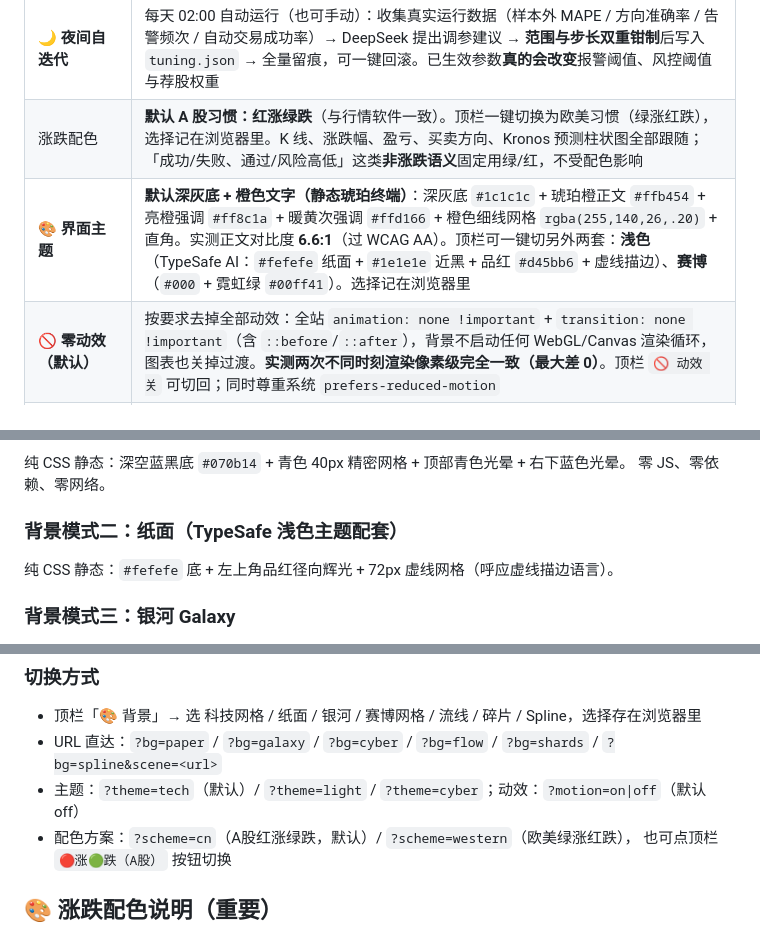
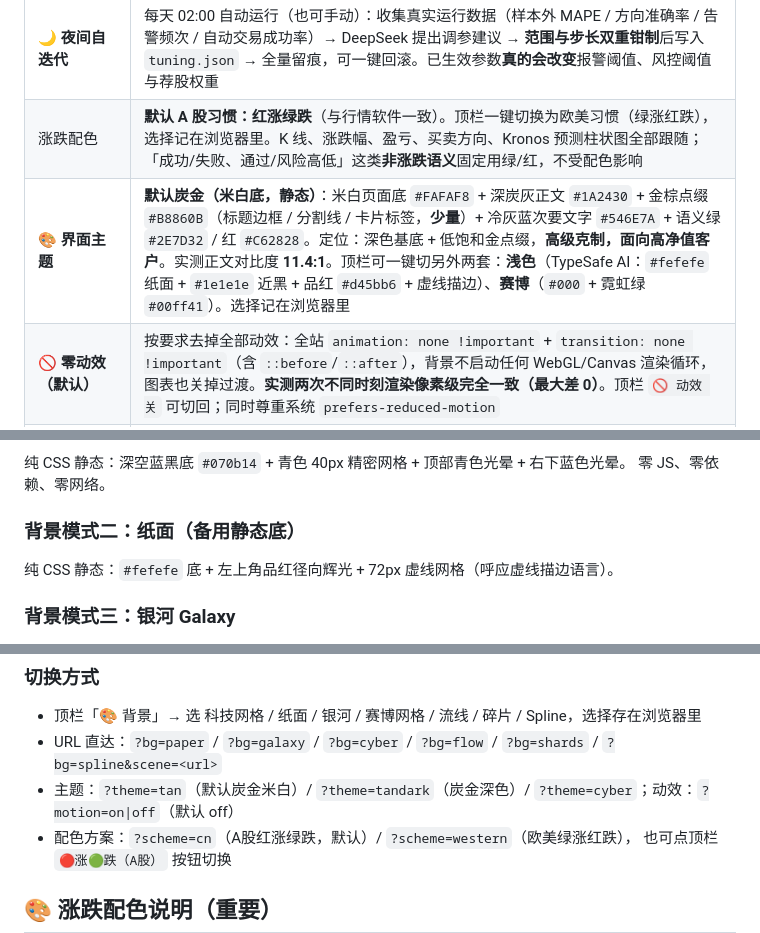
Before and after one commit to 151787786-sketch/kronos-trading-app, a Markdown page: README.md, 3 parts joined by grey strips. GitHub-like rendering.

```diff
--- a/README.md
+++ b/README.md
@@ -47,7 +47,7 @@
 | 📚 **券商研报库** | 东财研报中心：个股研报 / 行业研报 / 策略报告 + **评级分布统计**（如「买入 32 / 增持 7 / 持有 3」）+ DeepSeek 一致预期汇总 |
 | 🌙 **夜间自迭代** | 每天 02:00 自动运行（也可手动）：收集真实运行数据（样本外 MAPE / 方向准确率 / 告警频次 / 自动交易成功率）→ DeepSeek 提出调参建议 → **范围与步长双重钳制**后写入 `tuning.json` → 全量留痕，可一键回滚。已生效参数**真的会改变**报警阈值、风控阈值与荐股权重 |
 | 涨跌配色 | **默认 A 股习惯：红涨绿跌**（与行情软件一致）。顶栏一键切换为欧美习惯（绿涨红跌），选择记在浏览器里。K 线、涨跌幅、盈亏、买卖方向、Kronos 预测柱状图全部跟随；「成功/失败、通过/风险高低」这类**非涨跌语义**固定用绿/红，不受配色影响 |
-| 🎨 **界面主题** | **默认深灰底 + 橙色文字（静态琥珀终端）**：深灰底 `#1c1c1c` + 琥珀橙正文 `#ffb454` + 亮橙强调 `#ff8c1a` + 暖黄次强调 `#ffd166` + 橙色细线网格 `rgba(255,140,26,.20)` + 直角。实测正文对比度 **6.6:1**（过 WCAG AA）。顶栏可一键切另外两套：**浅色**（TypeSafe AI：`#fefefe` 纸面 + `#1e1e1e` 近黑 + 品红 `#d45bb6` + 虚线描边）、**赛博**（`#000` + 霓虹绿 `#00ff41`）。选择记在浏览器里 |
+| 🎨 **界面主题** | **默认炭金（米白底，静态）**：米白页面底 `#FAFAF8` + 深炭灰正文 `#1A2430` + 金棕点缀 `#B8860B`（标题边框 / 分割线 / 卡片标签，**少量**）+ 冷灰蓝次要文字 `#546E7A` + 语义绿 `#2E7D32` / 红 `#C62828`。定位：深色基底 + 低饱和金点缀，**高级克制，面向高净值客户**。实测正文对比度 **11.4:1**。顶栏可一键切另外两套：**浅色**（TypeSafe AI：`#fefefe` 纸面 + `#1e1e1e` 近黑 + 品红 `#d45bb6` + 虚线描边）、**赛博**（`#000` + 霓虹绿 `#00ff41`）。选择记在浏览器里 |
 | 🚫 **零动效（默认）** | 按要求去掉全部动效：全站 `animation: none !important` + `transition: none !important`（含 `::before`/`::after`），背景不启动任何 WebGL/Canvas 渲染循环，图表也关掉过渡。**实测两次不同时刻渲染像素级完全一致（最大差 0）**。顶栏 `🚫 动效 关` 可切回；同时尊重系统 `prefers-reduced-motion` |
 | ✨ **背景模式** | 七种，顶栏「🎨 背景」切换：<br>① **科技网格**（默认，纯 CSS 静态）——深空底 + 青色 40px 精密网格<br>② **纸面**（浅色主题配套，纯 CSS 静态）<br>③ **银河**（WebGL）——ReactBits `<Galaxy />` vanilla 移植：4 层星空网格 + 光芒 + 闪烁 + 鼠标排斥<br>④ **赛博网格**（纯 CSS）——绿色 48px 网格 + 胶噪 + 扫描线 + 暗角<br>⑤ **流线**——`GatewayFlow` vanilla 移植：40 条白色虚线贝塞尔曲线汇聚到中心，**点击产生环形冲击**<br>⑥ **碎片**——`AeroShards` WebGL 移植<br>⑦ **Spline 3D**——本地 `@splinetool/runtime`，需填场景地址<br>开启动效后 ③⑤⑥⑦ 才真正跑渲染循环；任何失败都自动切回静态背景 |
 | 外围市场 | 美股三大指数 / 恒指 / 国企指数 / 日经225 / KOSPI 实时，顶部常驻条 |
@@ -276,7 +276,7 @@ html[data-motion="off"] *::after {
 纯 CSS 静态：深空蓝黑底 `#070b14` + 青色 40px 精密网格 + 顶部青色光晕 + 右下蓝色光晕。
 零 JS、零依赖、零网络。
 
-### 背景模式二：纸面（TypeSafe 浅色主题配套）
+### 背景模式二：纸面（备用静态底）
 纯 CSS 静态：`#fefefe` 底 + 左上角品红径向辉光 + 72px 虚线网格（呼应虚线描边语言）。
 
 ### 背景模式三：银河 Galaxy
@@ -356,7 +356,7 @@ twinkleIntensity / rotationSpeed / autoCenterRepulsion / transparent / lightMode
 ### 切换方式
 - 顶栏「🎨 背景」→ 选 科技网格 / 纸面 / 银河 / 赛博网格 / 流线 / 碎片 / Spline，选择存在浏览器里
 - URL 直达：`?bg=paper` / `?bg=galaxy` / `?bg=cyber` / `?bg=flow` / `?bg=shards` / `?bg=spline&scene=<url>`
-- 主题：`?theme=tech`（默认）/ `?theme=light` / `?theme=cyber`；动效：`?motion=on|off`（默认 off）
+- 主题：`?theme=tan`（默认炭金米白）/ `?theme=tandark`（炭金深色）/ `?theme=cyber`；动效：`?motion=on|off`（默认 off）
 - 配色方案：`?scheme=cn`（A股红涨绿跌，默认）/ `?scheme=western`（欧美绿涨红跌），
   也可点顶栏 `🔴涨🟢跌（A股）` 按钮切换
 
```
Also changed, not shown: other parts of README.md (+13 -13 lines), docs/screenshots/overview.png, 2 other files.
